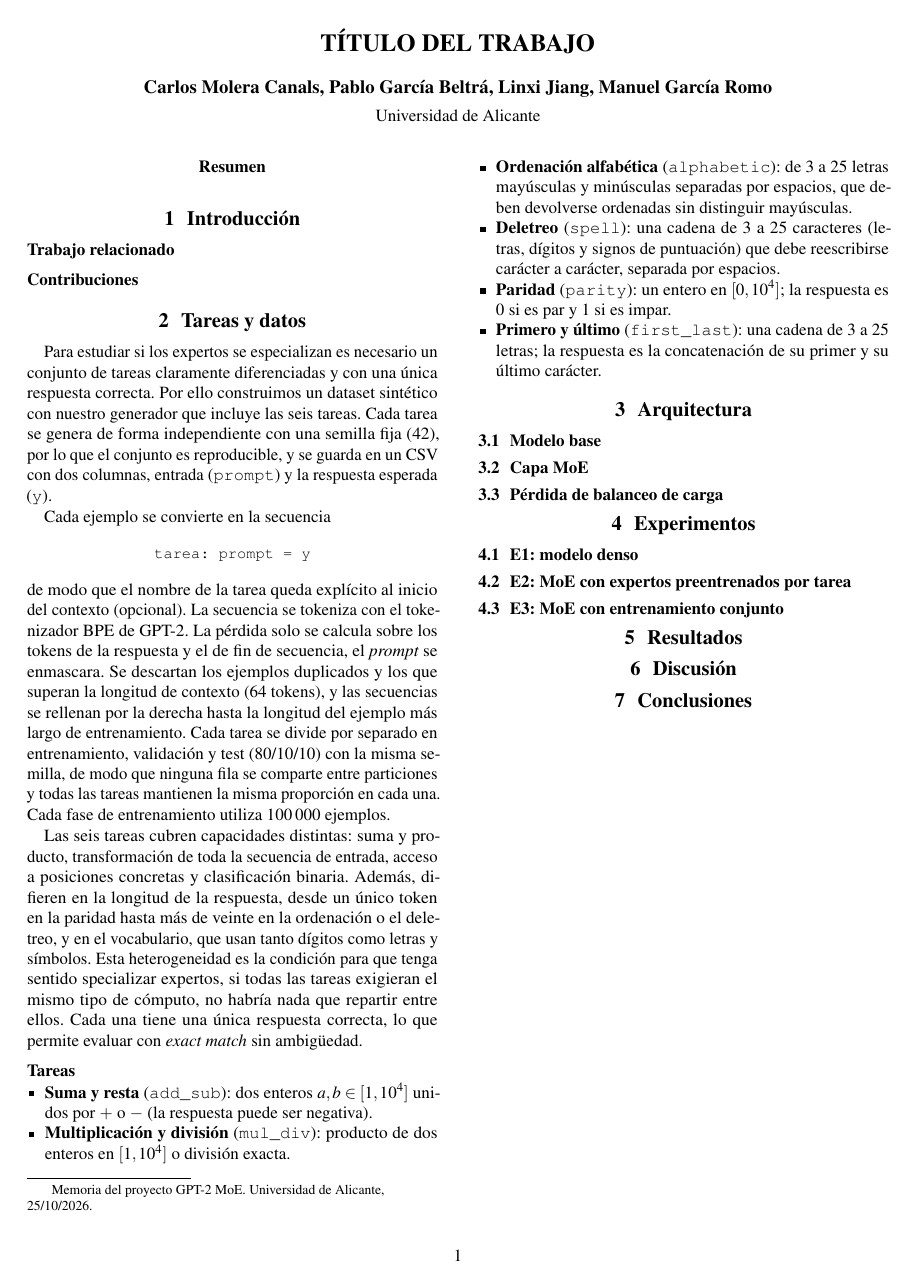
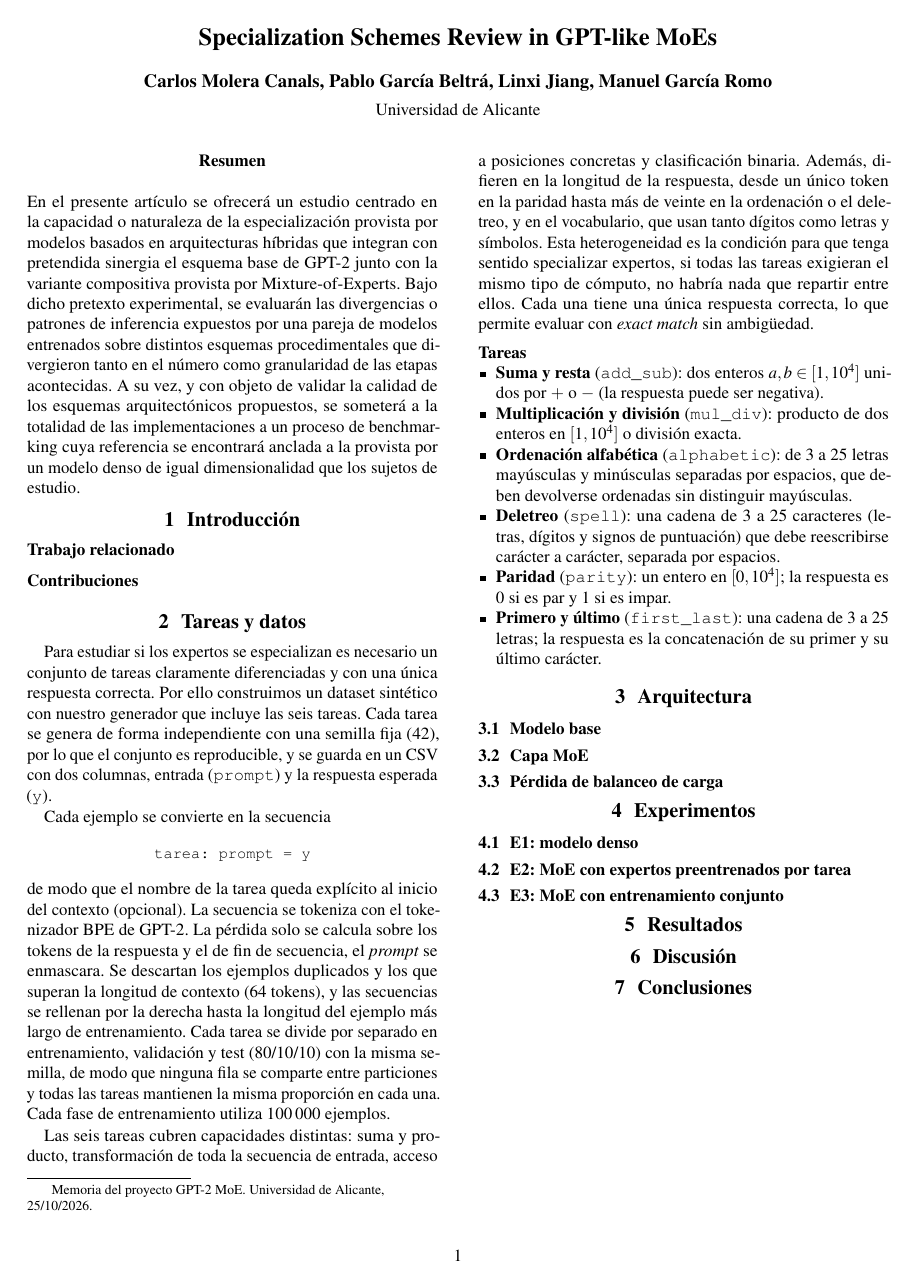
Before and after one commit to cmc186/GPT2_MOE, a LaTeX document (documentation.tex): page 1 of 5. Compiled offline with pdfLaTeX.

Commit message:
Updated_paper

```diff
--- a/documentation.tex
+++ b/documentation.tex
@@ -46,7 +46,7 @@
 % ============================================================
 % DATOS DEL DOCUMENTO
 % ============================================================
-\newcommand{\papertitle}{TÍTULO DEL TRABAJO}
+\newcommand{\papertitle}{Specialization Schemes Review in GPT-like MoEs}
 \newcommand{\paperdate}{25/10/2026}
 
 \pagestyle{plain}
@@ -75,6 +75,8 @@ GPT-2 MoE. Universidad de Alicante, \paperdate.}}
 \begin{center}
   \bfseries Resumen
 \end{center}
+  En el presente artículo se ofrecerá un estudio centrado en la capacidad o naturaleza de la especialización provista por modelos basados en arquitecturas híbridas que integran con pretendida sinergia el esquema base de GPT-2 junto con la variante compositiva provista por Mixture-of-Experts. Bajo dicho pretexto experimental, se evaluarán las divergencias o patrones de inferencia  expuestos por una pareja de modelos entrenados sobre distintos esquemas procedimentales que divergieron tanto en el número como granularidad de las etapas acontecidas. A su vez, y con objeto de validar la calidad de los esquemas arquitectónicos propuestos, se someterá a la totalidad de las implementaciones a un proceso de benchmarking cuya referencia  se encontrará anclada a la provista por un modelo denso de igual dimensionalidad que los sujetos de estudio.
+
 \vspace{-0.6em}
 {\small\leftskip=0.25in\rightskip=0.25in\noindent
 
```
Also changed, not shown: 1 other file.
